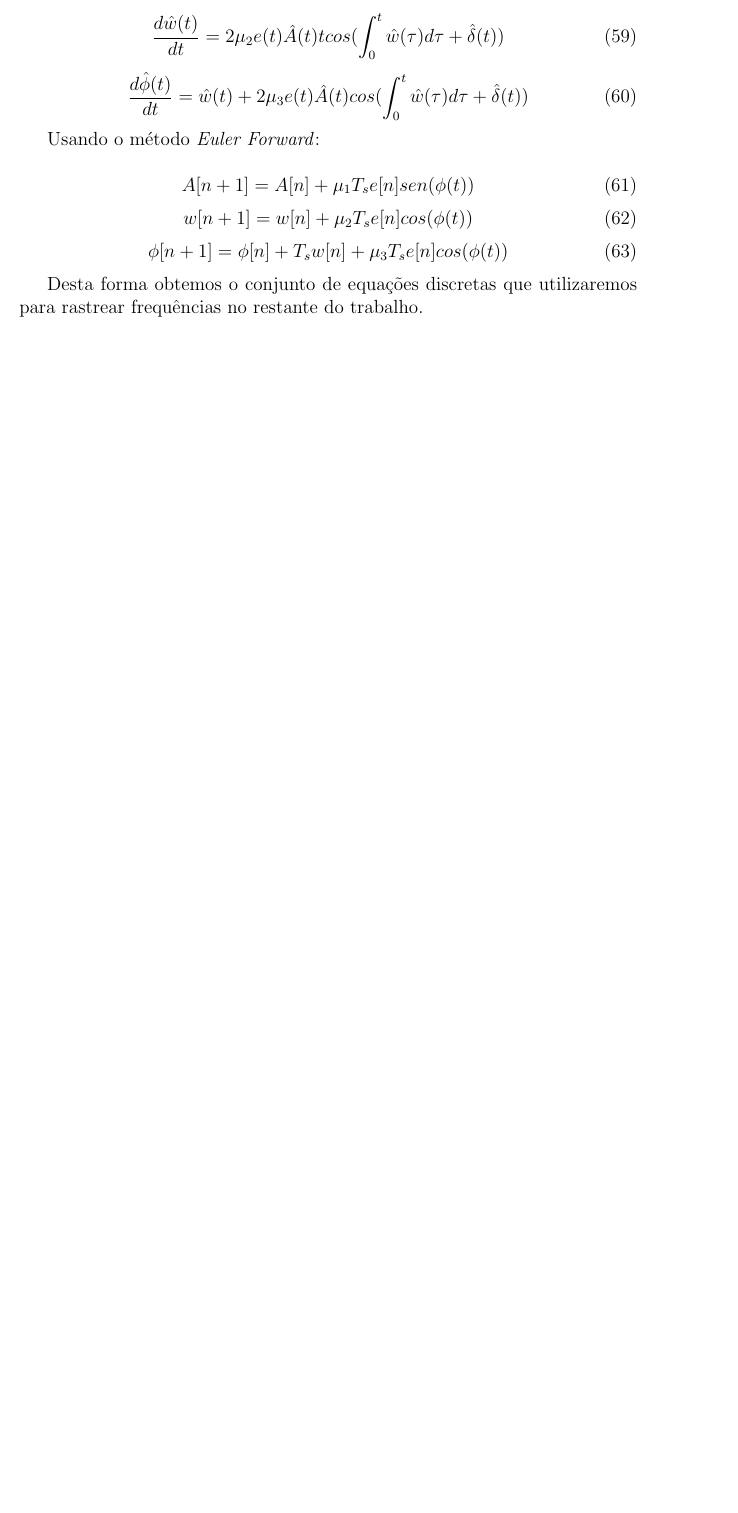
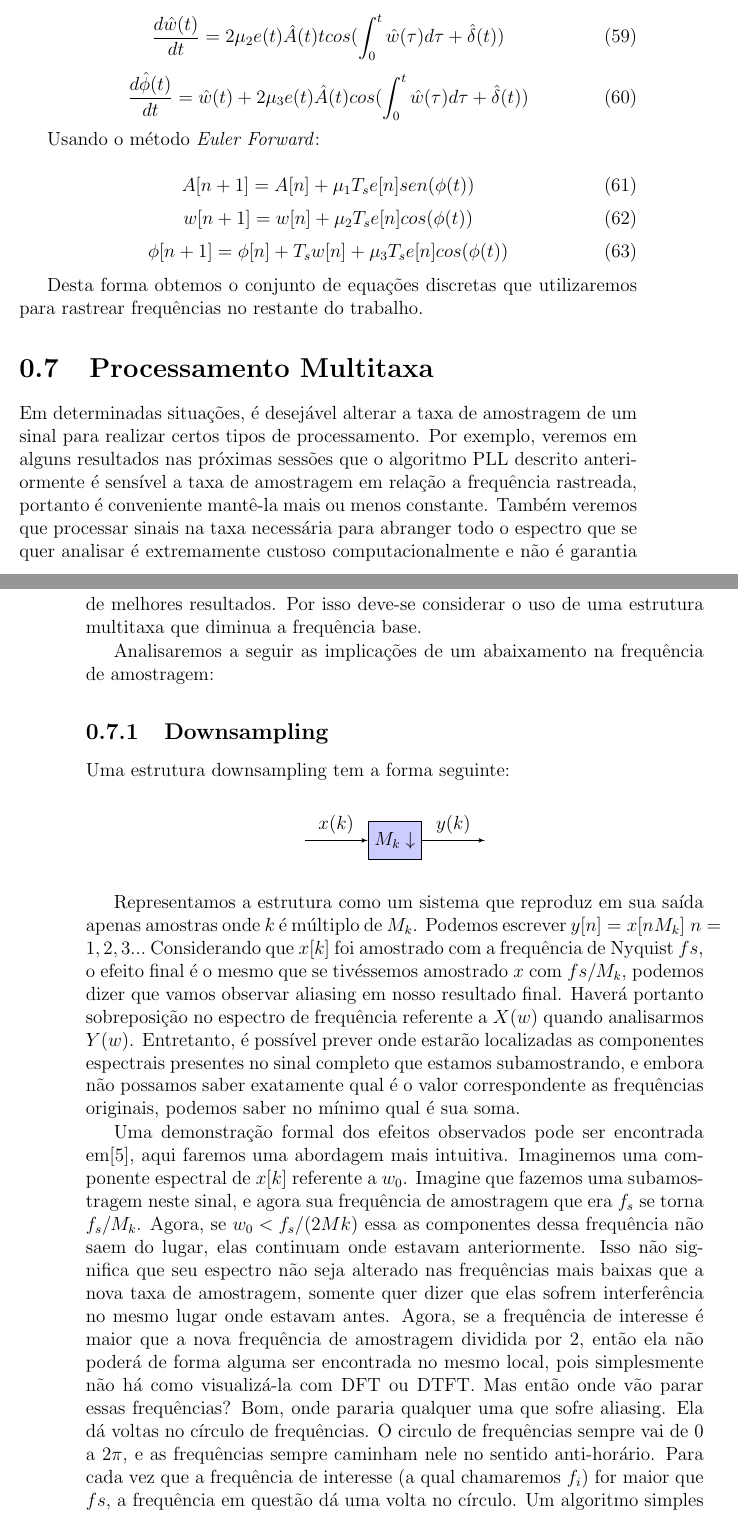
Before and after one commit to GDX64/TCC-materiais, a LaTeX thesis (Monografia/TCC%20(Copy)/capitulos/chp2.tex): part of page 17 of 17 before the commit and two parts of pages 17 and 18 of 20 after it, the two joined at a grey line, cut so that both start at the same text, the shorter picture padded with empty space. Compiled offline with pdfLaTeX.

Commit message:
updates
Terminei a sessão do multitaxa

```diff
--- a/Monografia/TCC%20(Copy)/capitulos/chp2.tex
+++ b/Monografia/TCC%20(Copy)/capitulos/chp2.tex
@@ -7,6 +7,8 @@
 \usepackage{graphicx}
 \usepackage{amsmath}
 \usepackage{bigints}
+\usepackage{tikz}
+\usetikzlibrary{shapes,arrows}
 
 \begin{document}
 
@@ -539,3 +541,33 @@ w[n+1]=w[n]+\mu_2T_s e[n]cos(\phi(t))
 
 Desta forma obtemos o conjunto de equações discretas que utilizaremos para rastrear frequências no restante do trabalho.
 
+%=============Multitaxa================
+
+\section{Processamento Multitaxa}
+
+Em determinadas situações, é desejável alterar a taxa de amostragem de um sinal para realizar certos tipos de processamento. Por exemplo, veremos em alguns resultados nas próximas sessões que o algoritmo PLL descrito anteriormente é sensível a taxa de amostragem em relação a frequência rastreada, portanto é conveniente mantê-la mais ou menos constante. Também veremos que processar sinais na taxa necessária para abranger todo o espectro que se quer analisar é extremamente custoso computacionalmente e não é garantia de melhores resultados. Por isso deve-se considerar o uso de uma estrutura multitaxa que diminua a frequência base.
+
+\indent Analisaremos a seguir as implicações de um abaixamento na frequência de amostragem:
+
+\subsection{Downsampling}
+
+Uma estrutura downsampling tem a forma seguinte:
+
+\tikzstyle{int}=[draw, fill=blue!20, minimum size=2em]
+\tikzstyle{init} = [pin edge={to-,thin,black}]
+
+\begin{center}
+\begin{tikzpicture}[node distance=2.5cm,auto,>=latex']
+\node [int] (a) {$M_k \downarrow$};
+\node (b) [left of=a,node distance=2cm, coordinate] {a};
+%\node [int, pin={[init]above:$p_0$}] (c) [right of=a] {$\frac{1}{s}$};
+\node [coordinate] (end) [right of=b, node distance=4cm]{};
+\path[->] (b) edge node {$x(k)$} (a);
+\draw[->] (a) edge node {$y(k)$} (end) ;
+\end{tikzpicture}
+\end{center}
+
+
+Representamos a estrutura como um sistema que reproduz em sua saída apenas amostras onde $k$ é múltiplo de $M_k$. Podemos escrever $y[n]=x[nM_k] \; n=1,2,3...$ Considerando que $x[k]$ foi amostrado com a frequência de Nyquist $fs$, o efeito final é o mesmo que se tivéssemos amostrado $x$ com $fs/M_k$, podemos dizer que vamos observar aliasing em nosso resultado final. Haverá portanto sobreposição no espectro de frequência referente a $X(w)$ quando analisarmos $Y(w)$. Entretanto, é possível prever onde estarão localizadas as componentes espectrais presentes no sinal completo que estamos subamostrando, e embora não possamos saber exatamente qual é o valor correspondente as frequências originais, podemos saber no mínimo qual é sua soma.
+
+\indent Uma demonstração formal dos efeitos observados pode ser encontrada em[5], aqui faremos uma abordagem mais intuitiva. Imaginemos uma componente espectral de $x[k]$ referente a $w_0$. Imagine que fazemos uma subamostragem neste sinal, e agora sua frequência de amostragem que era $f_s$ se torna $f_s/M_k$. Agora, se $w_0<f_s/(2Mk)$ essa as componentes dessa frequência não saem do lugar, elas continuam onde estavam anteriormente. Isso não significa que seu espectro não seja alterado nas frequências mais baixas que a nova taxa de amostragem, somente quer dizer que elas sofrem interferência no mesmo lugar onde estavam antes. Agora, se a frequência de interesse é maior que a nova frequência de amostragem dividida por 2, então ela não poderá de forma alguma ser encontrada no mesmo local, pois simplesmente não há como visualizá-la com DFT ou DTFT. Mas então onde vão parar essas frequências? Bom, onde pararia qualquer uma que sofre aliasing. Ela dá voltas no círculo de frequências. O circulo de frequências sempre vai de 0 a $2\pi$, e as frequências sempre caminham nele no sentido anti-horário. Para cada vez que a frequência de interesse (a qual chamaremos $f_i$) for maior que $fs$, a frequência em questão dá uma volta no círculo. Um algoritmo simples será apresentado quando expusermos o método do PLL multitaxa, mas por hora podemos saber que o ângulo referente à nova frequência será o resto da divisão $f_i/f_s$ e multiplicamos por $2\pi$.
```
Also changed, not shown: Monografia/TCC%20(Copy)/capitulos/chp2.pdf, Monografia/TCC%20(Copy)/figuras/downsample.png (added), Monografia/TCC%20(Copy)/figuras/downsample2.png (added), Monografia/TCC%20(Copy)/capitulos/chp2.tex (22 more changed lines), 3 other files.
